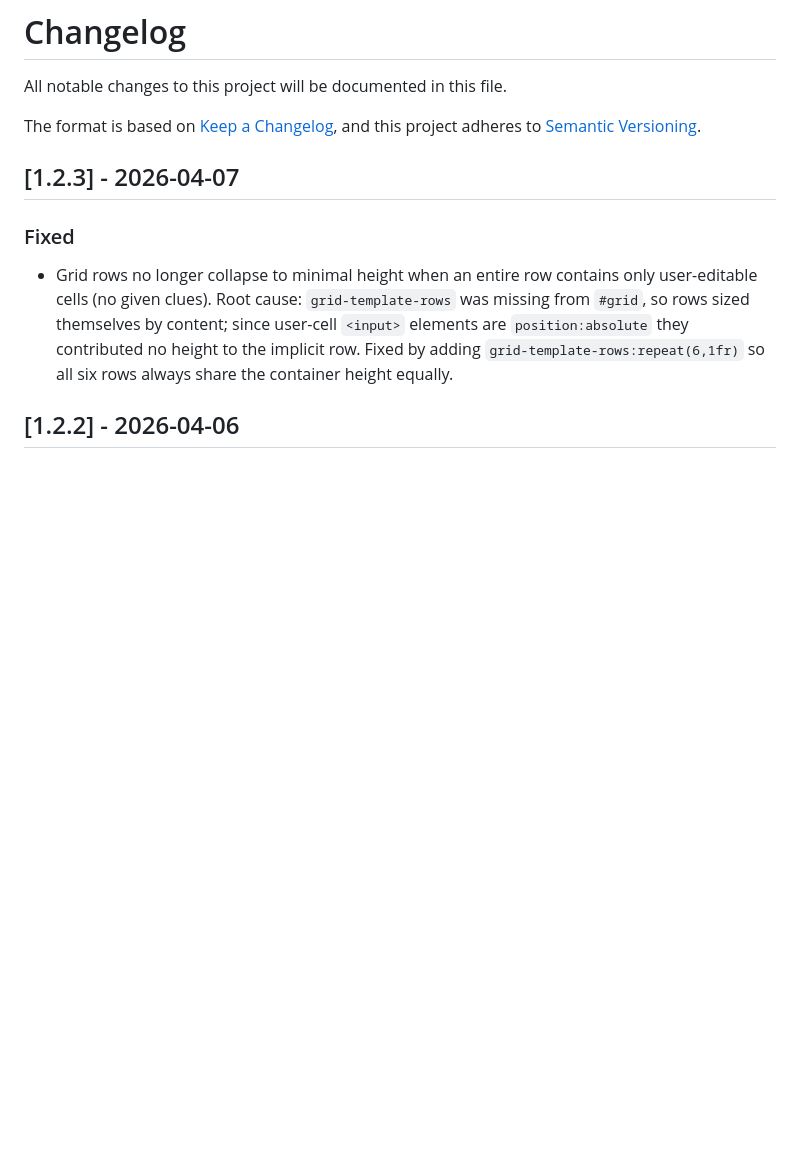
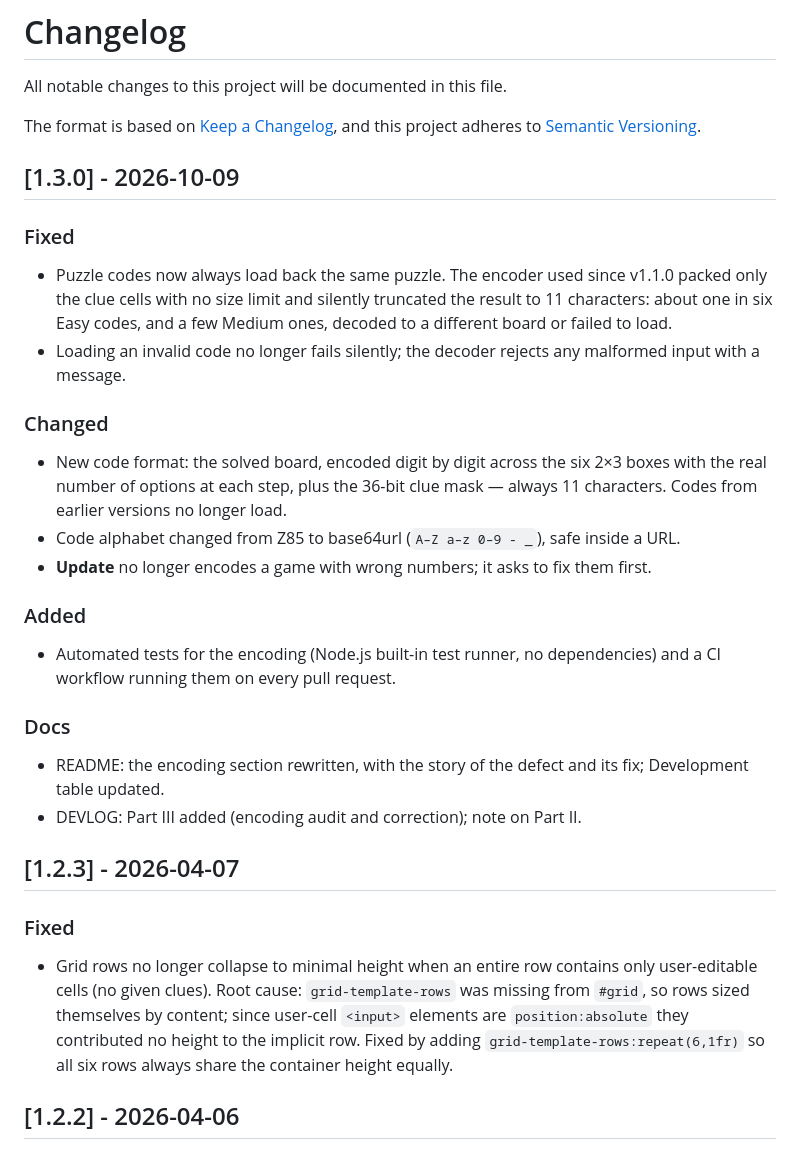
Before and after one commit to AlejandroPu/claude-pair-sudoku, a Markdown page: CHANGELOG.md, the part around the change. Rendered like a GitHub page; blank space fills up the shorter version.

Commit message:
docs: add CHANGELOG entry for v1.3.0
Co-Authored-By: Claude Sonnet 5.5 <noreply@anthropic.com>

```diff
--- a/CHANGELOG.md
+++ b/CHANGELOG.md
@@ -4,6 +4,32 @@ All notable changes to this project will be documented in this file.
 
 The format is based on [Keep a Changelog](https://keepachangelog.com/en/1.1.0/),
 and this project adheres to [Semantic Versioning](https://semver.org/spec/v2.0.0.html).
+
+## [1.3.0] - 2026-10-09
+
+### Fixed
+- Puzzle codes now always load back the same puzzle. The encoder used since v1.1.0
+  packed only the clue cells with no size limit and silently truncated the result to
+  11 characters: about one in six Easy codes, and a few Medium ones, decoded to a
+  different board or failed to load.
+- Loading an invalid code no longer fails silently; the decoder rejects any malformed
+  input with a message.
+
+### Changed
+- New code format: the solved board, encoded digit by digit across the six 2×3 boxes
+  with the real number of options at each step, plus the 36-bit clue mask — always 11
+  characters. Codes from earlier versions no longer load.
+- Code alphabet changed from Z85 to base64url (`A–Z a–z 0–9 - _`), safe inside a URL.
+- **Update** no longer encodes a game with wrong numbers; it asks to fix them first.
+
+### Added
+- Automated tests for the encoding (Node.js built-in test runner, no dependencies)
+  and a CI workflow running them on every pull request.
+
+### Docs
+- README: the encoding section rewritten, with the story of the defect and its fix;
+  Development table updated.
+- DEVLOG: Part III added (encoding audit and correction); note on Part II.
 
 ## [1.2.3] - 2026-04-07
 
```
